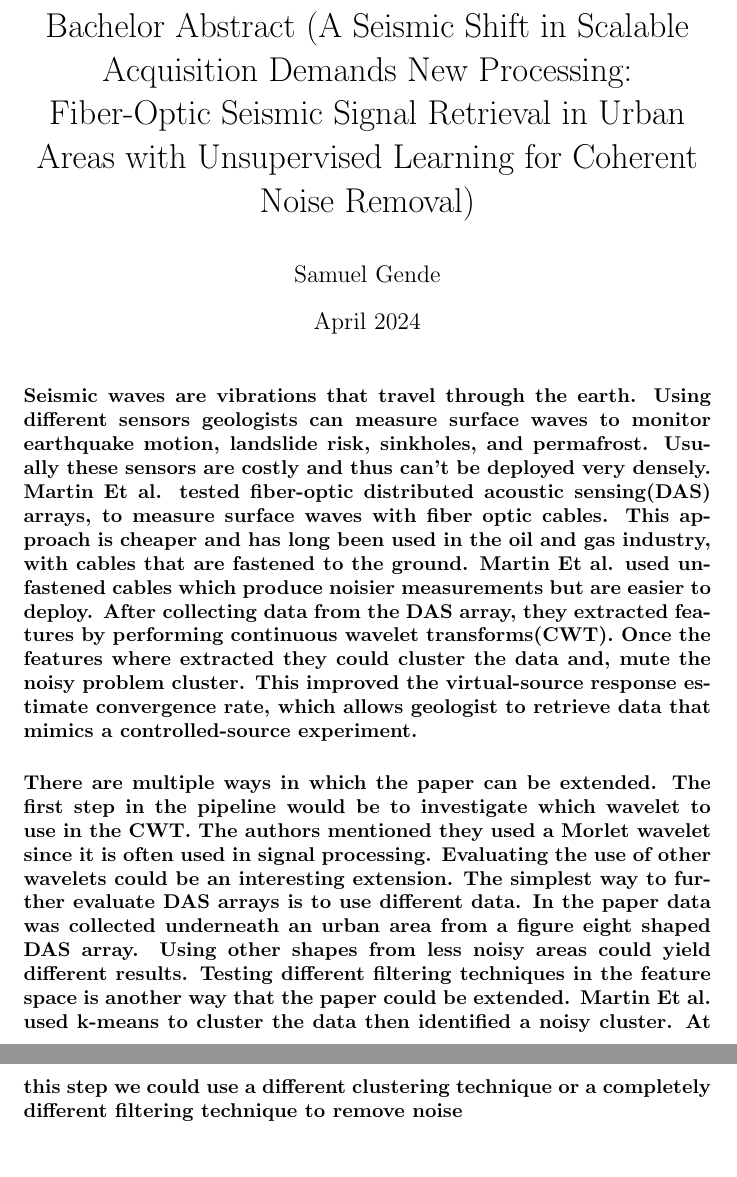
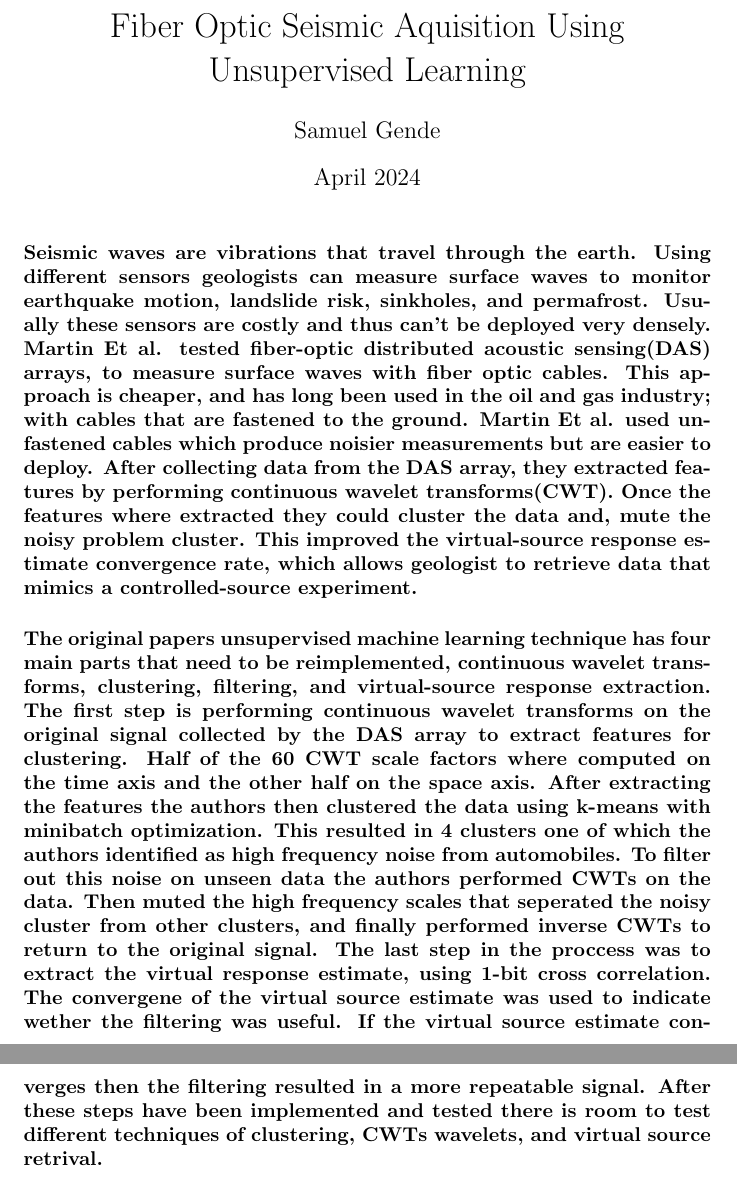
Before and after one commit to samGende/DAS-Unsupervised-Noise-Filtering, a LaTeX document (Paper/paper.tex): two parts of pages 1 and 2 of 2, joined at a grey line, cut at the place of the change. Compiled offline with pdfLaTeX.

Commit message:
Titel change

```diff
--- a/Paper/paper.tex
+++ b/Paper/paper.tex
@@ -1,6 +1,6 @@
 \documentclass{article}
-\title{Bachelor Abstract
-(A Seismic Shift in Scalable Acquisition Demands New Processing: Fiber-Optic Seismic Signal Retrieval in Urban Areas with Unsupervised Learning for Coherent Noise Removal)}
+\title{
+Fiber Optic Seismic Aquisition Using Unsupervised Learning}
 \author{Samuel Gende }
 \date{April 2024}
 
@@ -8,7 +8,8 @@
 
 \maketitle
 
-\paragraph{Seismic waves are vibrations that travel through the earth. Using different sensors geologists can measure surface waves to monitor earthquake motion, landslide risk, sinkholes, and permafrost. Usually these sensors are costly and thus can't be deployed very densely. Martin Et al. tested fiber-optic distributed acoustic sensing(DAS) arrays, to measure surface waves with fiber optic cables. This approach is cheaper and has long been used in the oil and gas industry, with cables that are fastened to the ground. Martin Et al. used unfastened cables which produce noisier measurements but are easier to deploy. After collecting data from the DAS array, they extracted features by performing continuous wavelet transforms(CWT). Once the features where extracted they could cluster the data and, mute the noisy problem cluster. This improved the virtual-source response estimate convergence rate, which allows geologist to retrieve data that mimics a controlled-source experiment. }
+\paragraph{Seismic waves are vibrations that travel through the earth. Using different sensors geologists can measure surface waves to monitor earthquake motion, landslide risk, sinkholes, and permafrost. Usually these sensors are costly and thus can't be deployed very densely. Martin Et al. tested fiber-optic distributed acoustic sensing(DAS) arrays, to measure surface waves with fiber optic cables. This approach is cheaper, and has long been used in the oil and gas industry; with cables that are fastened to the ground. Martin Et al. used unfastened cables which produce noisier measurements but are easier to deploy. After collecting data from the DAS array, they extracted features by performing continuous wavelet transforms(CWT). Once the features where extracted they could cluster the data and, mute the noisy problem cluster. This improved the virtual-source response estimate convergence rate, which allows geologist to retrieve data that mimics a controlled-source experiment. }
 
-\paragraph{There are multiple ways in which the paper can be extended. The first step in the pipeline would be to investigate which wavelet to use in the CWT. The authors mentioned they used a Morlet wavelet since it is often used in signal processing. Evaluating the use of other wavelets could be an interesting extension. The simplest way to further evaluate DAS arrays is to use different data. In the paper data was collected underneath an urban area from a figure eight shaped DAS array. Using other shapes from less noisy areas could yield different results. Testing different filtering techniques in the feature space is another way that the paper could be extended. Martin Et al. used k-means to cluster the data then identified a noisy cluster. At this step we could use a different clustering technique or a completely different filtering technique to remove noise }
+\paragraph{The original papers unsupervised machine learning technique has four main parts that need to be reimplemented, continuous wavelet transforms, clustering, filtering, and virtual-source response extraction. The first step is performing continuous wavelet transforms on the original signal collected by the DAS array to extract features for clustering. Half of the 60 CWT scale factors where computed on the time axis and the other half on the space axis. After extracting the features the authors then clustered the data using k-means with minibatch optimization. This resulted in 4 clusters one of which the authors identified as high frequency noise from automobiles. To filter out this noise on unseen data the authors performed CWTs on the data. Then muted the high frequency scales that seperated the noisy cluster from other clusters, and finally performed inverse CWTs to return to the original signal. The last step in the proccess was to extract the virtual response estimate, using 1-bit cross correlation. The convergene of the virtual source estimate was used to indicate wether the filtering was useful. If the virtual source estimate converges then the filtering resulted in a more repeatable signal. After these steps have been implemented and tested there is room to test different techniques of clustering, CWTs wavelets, and virtual source retrival. }
+
 \end{document}
```
Also changed, not shown: Paper/paper.pdf.
